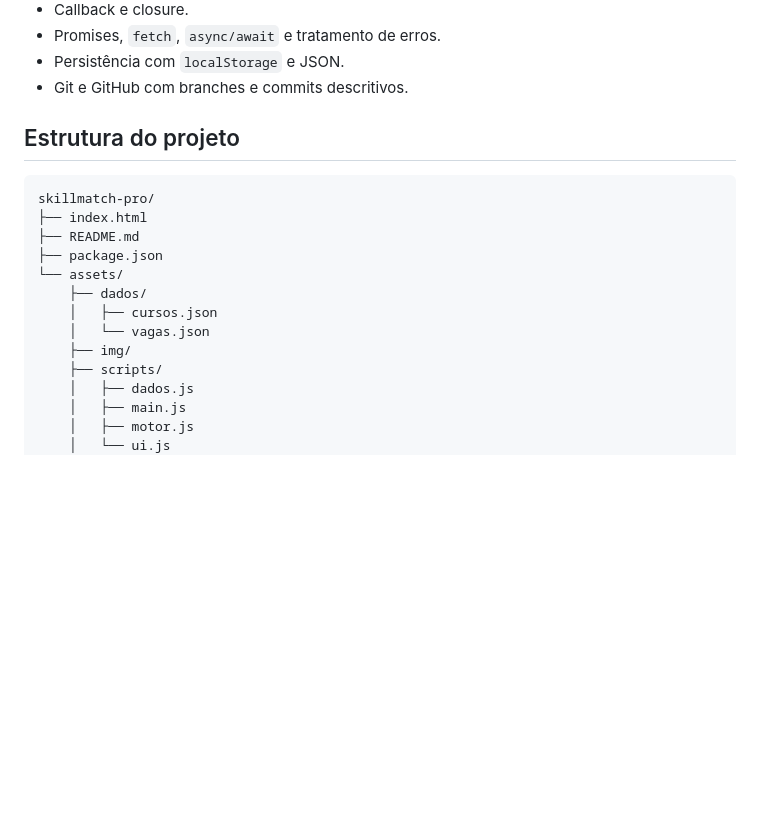
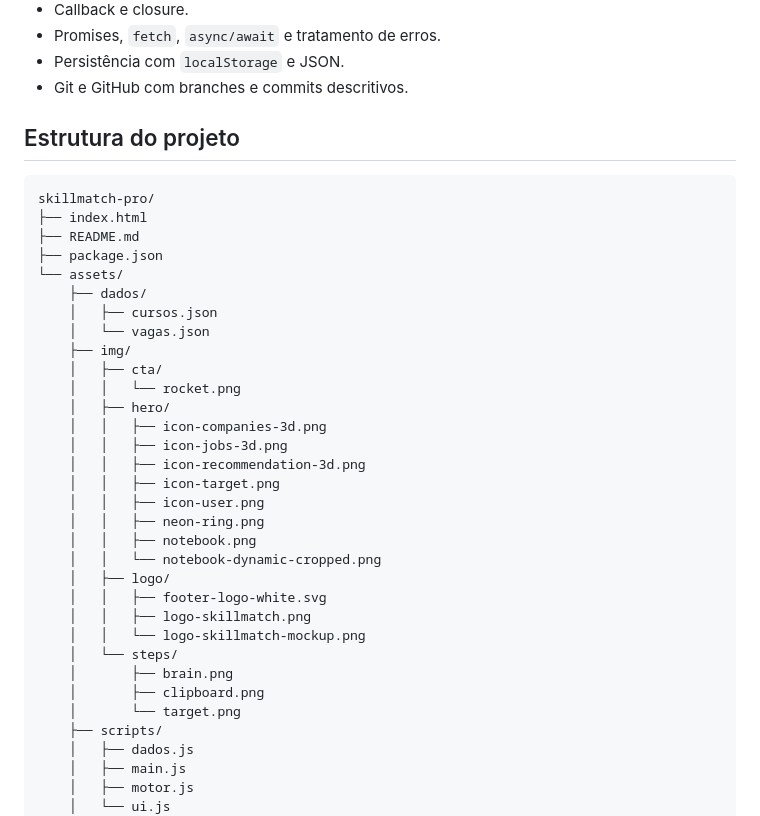
Before and after one commit to alexandredevsc/skillmatch-pro, a Markdown page: README.md, the part around one of its changes. Rendered like a GitHub page; blank space fills up the shorter version.

````diff
--- a/README.md
+++ b/README.md
@@ -36,6 +36,7 @@ Projeto avaliativo do Módulo 1 do curso de Desenvolvimento Web Front-End, desen
 - Persistência com `localStorage` e JSON.
 - Git e GitHub com branches e commits descritivos.
 
+
 ## Estrutura do projeto
 
 ```text
@@ -48,6 +49,25 @@ skillmatch-pro/
     │   ├── cursos.json
     │   └── vagas.json
     ├── img/
+    │   ├── cta/
+    │   │   └── rocket.png
+    │   ├── hero/
+    │   │   ├── icon-companies-3d.png
+    │   │   ├── icon-jobs-3d.png
+    │   │   ├── icon-recommendation-3d.png
+    │   │   ├── icon-target.png
+    │   │   ├── icon-user.png
+    │   │   ├── neon-ring.png
+    │   │   ├── notebook.png
+    │   │   └── notebook-dynamic-cropped.png
+    │   ├── logo/
+    │   │   ├── footer-logo-white.svg
+    │   │   ├── logo-skillmatch.png
+    │   │   └── logo-skillmatch-mockup.png
+    │   └── steps/
+    │       ├── brain.png
+    │       ├── clipboard.png
+    │       └── target.png
     ├── scripts/
     │   ├── dados.js
     │   ├── main.js
````
Also changed, not shown: other parts of README.md (+23 -3 lines).
